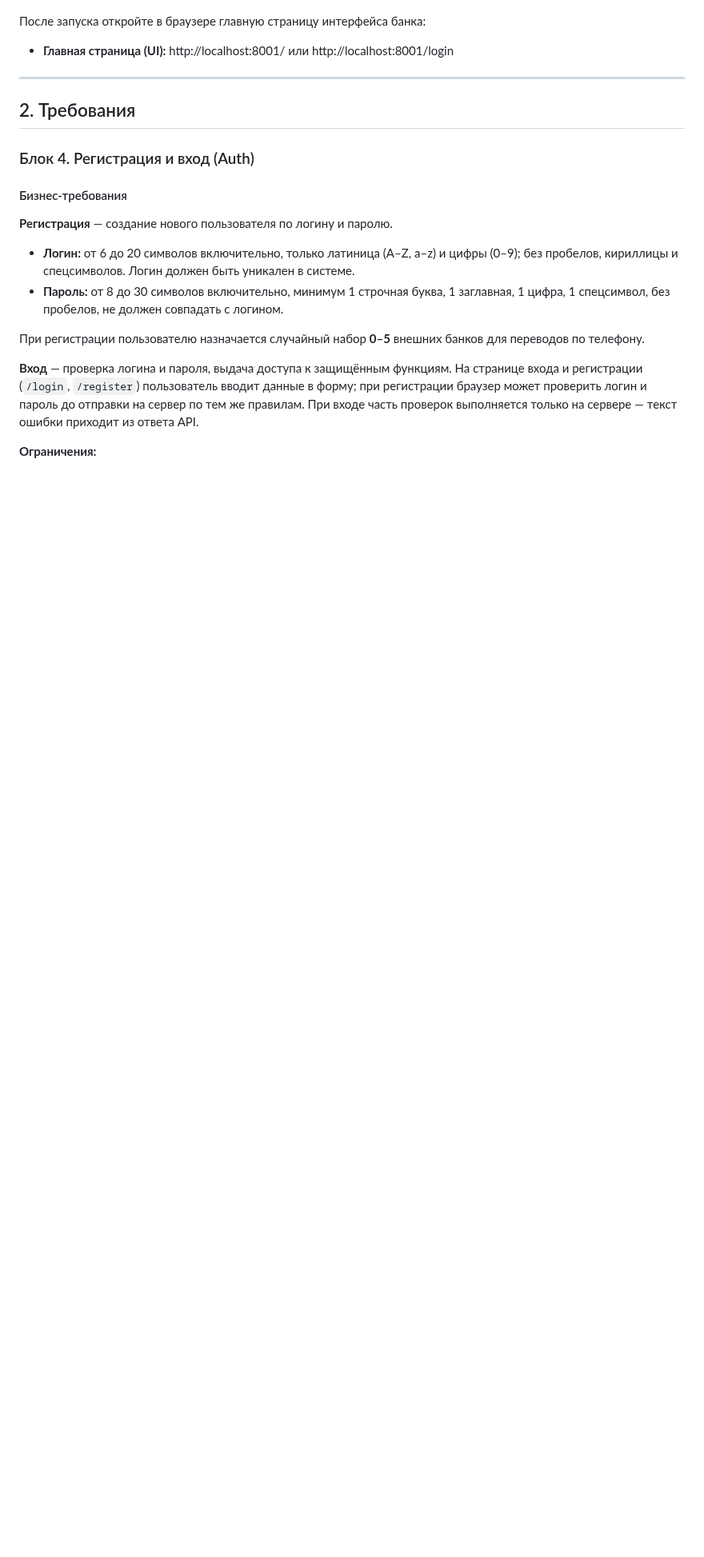
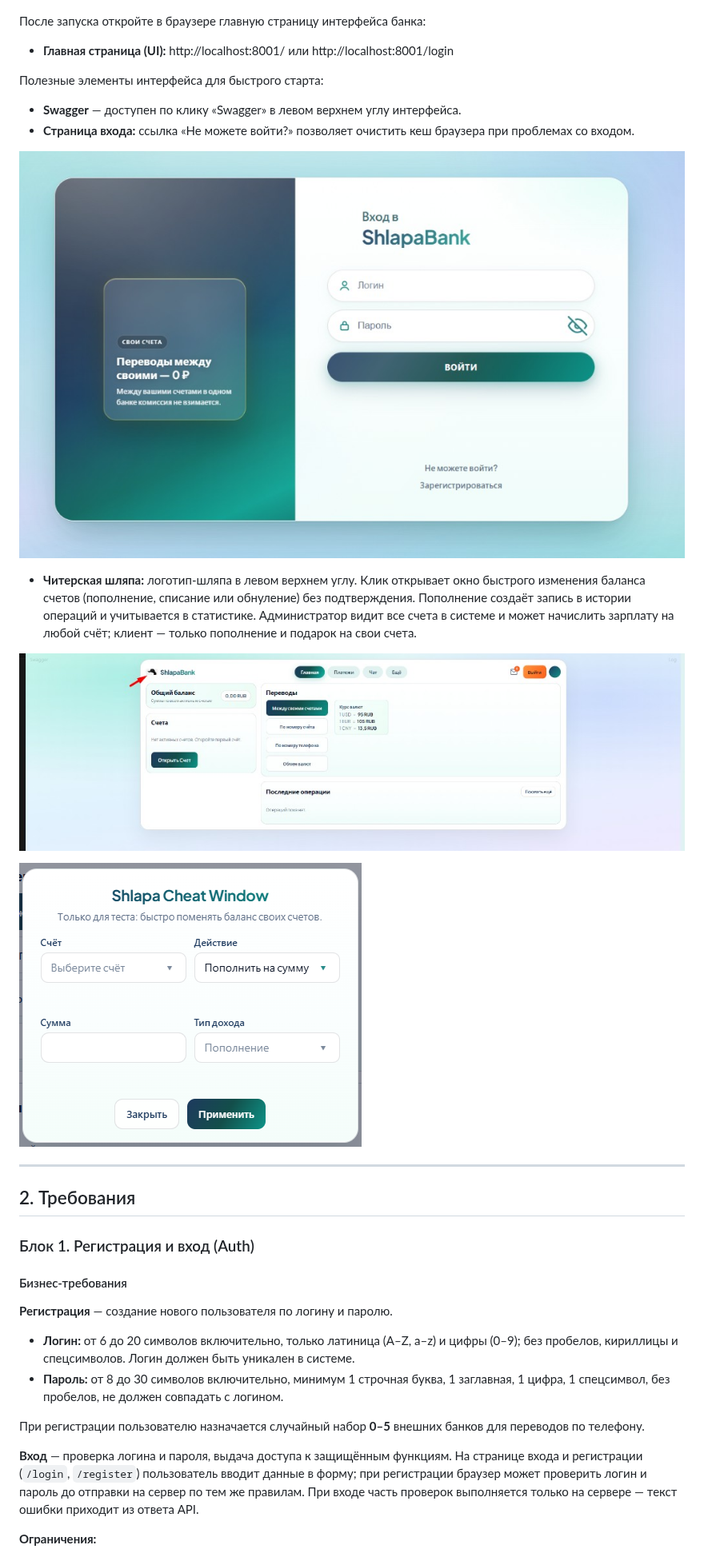
Before and after one commit to abramovalera/shlapabank, a Markdown page: README.md, the part around one of its changes. Shown at 80% size. Drawn GitHub-style; pictures changed too: docs/helpers/helper-hat-location.png (added), docs/helpers/helper-ui.png, docs/helpers/swagger.png; blank space fills up the shorter version.

```diff
--- a/README.md
+++ b/README.md
@@ -58,11 +58,24 @@ docker compose up --build
 
 - **Главная страница (UI):** http://localhost:8001/ или http://localhost:8001/login
 
+Полезные элементы интерфейса для быстрого старта:
+
+- **Swagger** — доступен по клику «Swagger» в левом верхнем углу интерфейса.
+- **Страница входа:** ссылка «Не можете войти?» позволяет очистить кеш браузера при проблемах со входом.
+
+![Swagger](docs/helpers/swagger.png)
+
+- **Читерская шляпа:** логотип-шляпа в левом верхнем углу. Клик открывает окно быстрого изменения баланса счетов (пополнение, списание или обнуление) без подтверждения. Пополнение создаёт запись в истории операций и учитывается в статистике. Администратор видит все счета в системе и может начислить зарплату на любой счёт; клиент — только пополнение и подарок на свои счета.
+
+![Cheat Hat Location](docs/helpers/helper-hat-location.png)
+
+![Helper](docs/helpers/helper-ui.png)
+
 ---
 
 ## 2. Требования
 
-### Блок 4. Регистрация и вход (Auth)
+### Блок 1. Регистрация и вход (Auth)
 
 #### Бизнес-требования
 
```
Also changed, not shown: other parts of README.md (+24 -36 lines), 5 other files.
